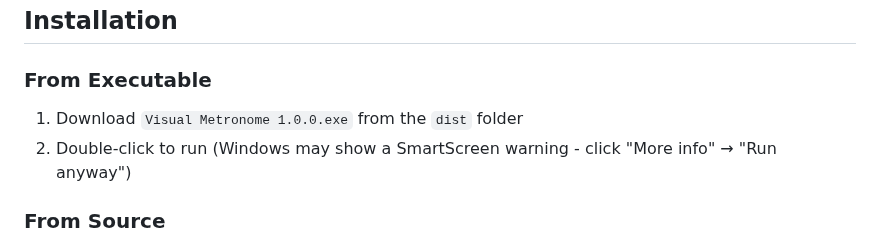
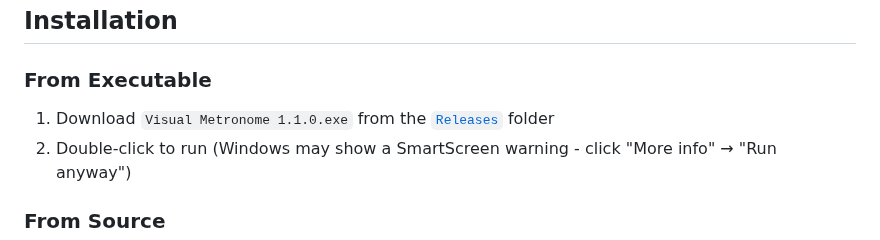
Before and after one commit to dionzand/visual-metronome, a Markdown page: README.md, the part around the change. Drawn GitHub-style.

Commit message:
Update installation instructions for Visual Metronome

```diff
--- a/README.md
+++ b/README.md
@@ -34,7 +34,7 @@ A score-based visual metronome application with WebSocket synchronization for mu
 ## Installation
 
 ### From Executable
-1. Download `Visual Metronome 1.0.0.exe` from the `dist` folder
+1. Download `Visual Metronome 1.1.0.exe` from the [`Releases`](https://github.com/dionzand/visual-metronome/releases) folder
 2. Double-click to run (Windows may show a SmartScreen warning - click "More info" → "Run anyway")
 
 ### From Source
```
